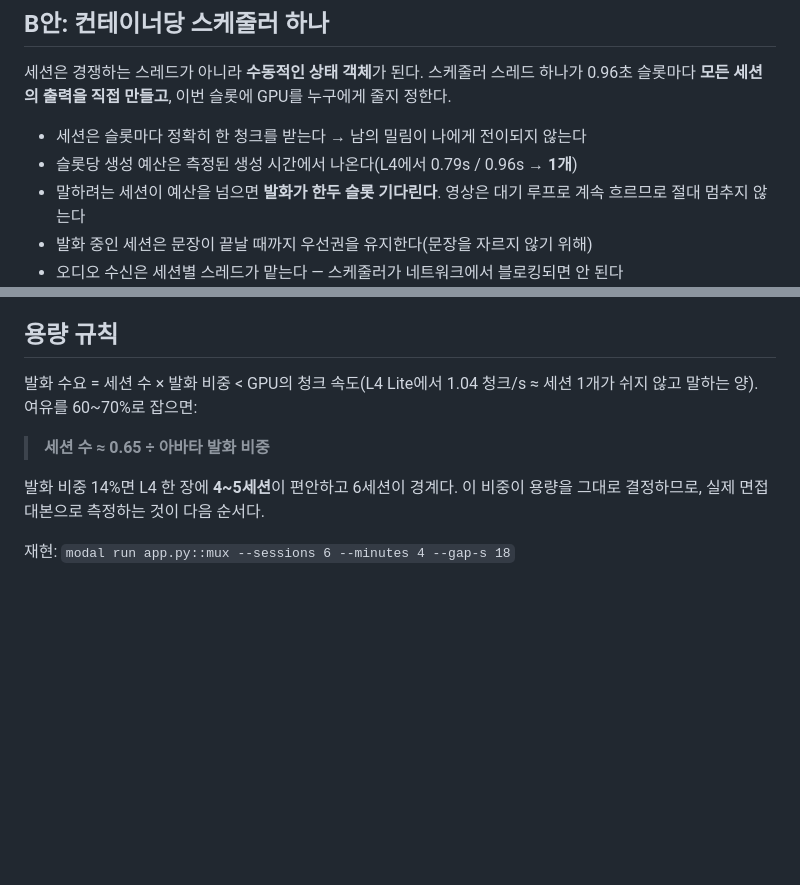
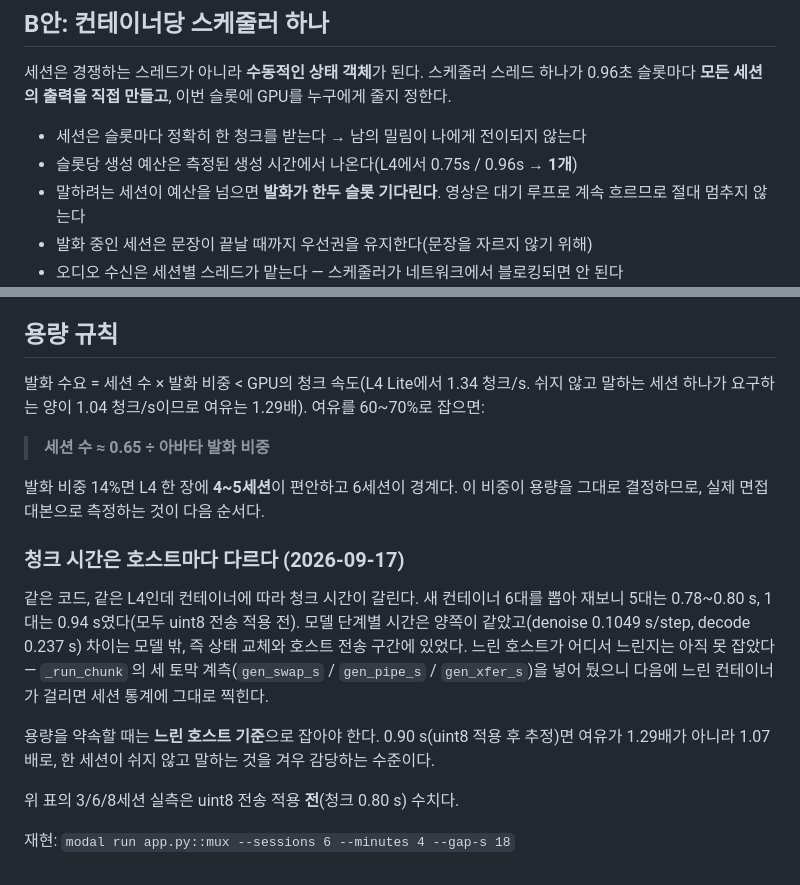
Before and after one commit to jsjg73/avatar-by-feathertalk, a Markdown page: flashhead-modal/mux/README.md, 2 parts joined by grey strips. GitHub-like rendering; blank space fills up the shorter version.

Commit message:
문서: 청크 0.746 s 반영, 호스트 편차를 용량 규칙에 명시
Co-Authored-By: Claude Opus 5 <noreply@anthropic.com>

```diff
--- a/flashhead-modal/mux/README.md
+++ b/flashhead-modal/mux/README.md
@@ -20,7 +20,7 @@ GPU를 붙잡고, 그 바람에 다른 세션이 밀리고, 다시 전속력으
 누구에게 줄지 정한다.
 
 - 세션은 슬롯마다 정확히 한 청크를 받는다 → 남의 밀림이 나에게 전이되지 않는다
-- 슬롯당 생성 예산은 측정된 생성 시간에서 나온다(L4에서 0.79s / 0.96s → **1개**)
+- 슬롯당 생성 예산은 측정된 생성 시간에서 나온다(L4에서 0.75s / 0.96s → **1개**)
 - 말하려는 세션이 예산을 넘으면 **발화가 한두 슬롯 기다린다**. 영상은 대기 루프로
   계속 흐르므로 절대 멈추지 않는다
 - 발화 중인 세션은 문장이 끝날 때까지 우선권을 유지한다(문장을 자르지 않기 위해)
@@ -42,12 +42,27 @@ GPU를 붙잡고, 그 바람에 다른 세션이 밀리고, 다시 전속력으
 
 ## 용량 규칙
 
-발화 수요 = 세션 수 × 발화 비중 < GPU의 청크 속도(L4 Lite에서 1.04 청크/s ≈ 세션 1개가
-쉬지 않고 말하는 양). 여유를 60~70%로 잡으면:
+발화 수요 = 세션 수 × 발화 비중 < GPU의 청크 속도(L4 Lite에서 1.34 청크/s. 쉬지 않고
+말하는 세션 하나가 요구하는 양이 1.04 청크/s이므로 여유는 1.29배). 여유를 60~70%로
+잡으면:
 
 > **세션 수 ≈ 0.65 ÷ 아바타 발화 비중**
 
 발화 비중 14%면 L4 한 장에 **4~5세션**이 편안하고 6세션이 경계다. 이 비중이 용량을
 그대로 결정하므로, 실제 면접 대본으로 측정하는 것이 다음 순서다.
 
+### 청크 시간은 호스트마다 다르다 (2026-09-17)
+
+같은 코드, 같은 L4인데 컨테이너에 따라 청크 시간이 갈린다. 새 컨테이너 6대를 뽑아
+재보니 5대는 0.78~0.80 s, 1대는 0.94 s였다(모두 uint8 전송 적용 전). 모델 단계별
+시간은 양쪽이 같았고(denoise 0.1049 s/step, decode 0.237 s) 차이는 모델 밖, 즉 상태
+교체와 호스트 전송 구간에 있었다. 느린 호스트가 어디서 느린지는 아직 못 잡았다 —
+`_run_chunk` 의 세 토막 계측(`gen_swap_s` / `gen_pipe_s` / `gen_xfer_s`)을 넣어 뒀으니
+다음에 느린 컨테이너가 걸리면 세션 통계에 그대로 찍힌다.
+
+용량을 약속할 때는 **느린 호스트 기준**으로 잡아야 한다. 0.90 s(uint8 적용 후 추정)면
+여유가 1.29배가 아니라 1.07배로, 한 세션이 쉬지 않고 말하는 것을 겨우 감당하는 수준이다.
+
+위 표의 3/6/8세션 실측은 uint8 전송 적용 **전**(청크 0.80 s) 수치다.
+
 재현: `modal run app.py::mux --sessions 6 --minutes 4 --gap-s 18`
```
Also changed, not shown: flashhead-modal/studio/README.md (+5 -0 lines).
